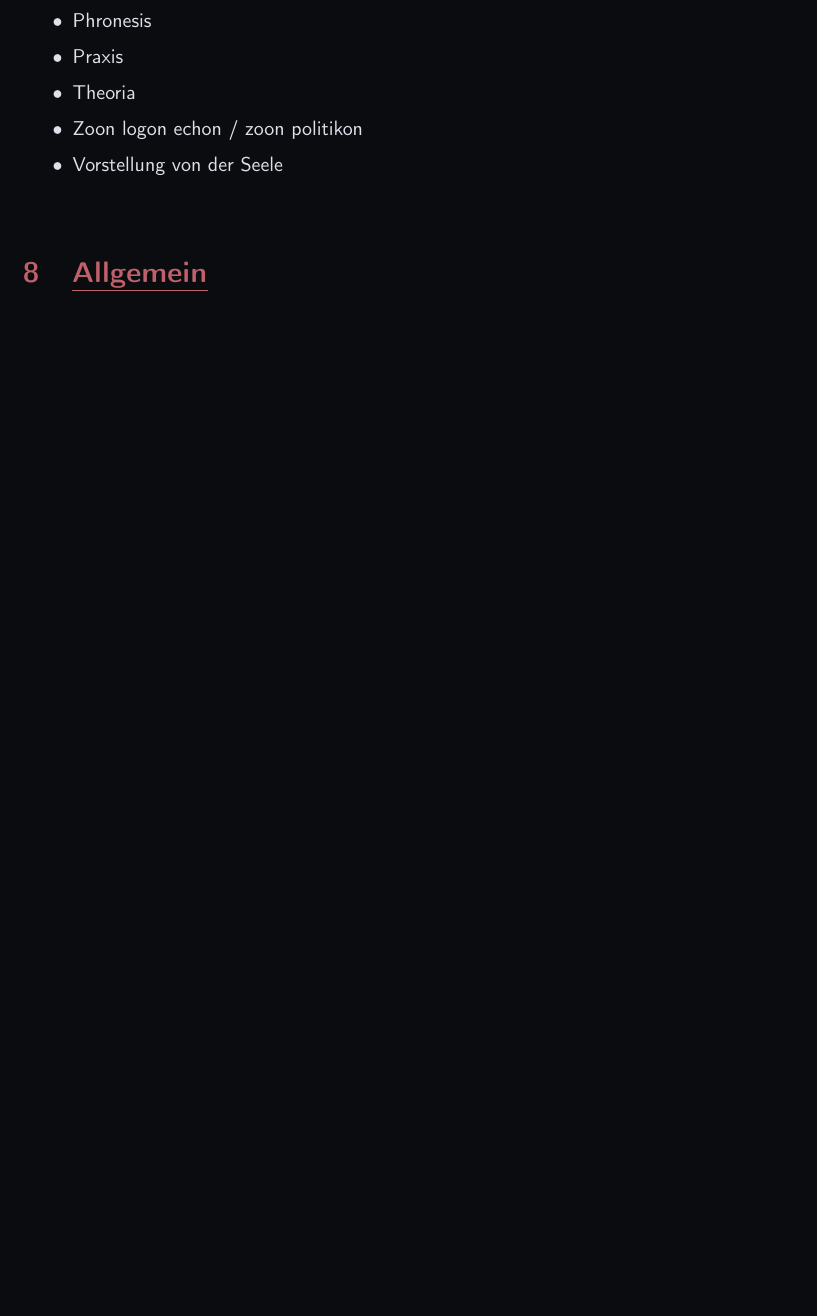
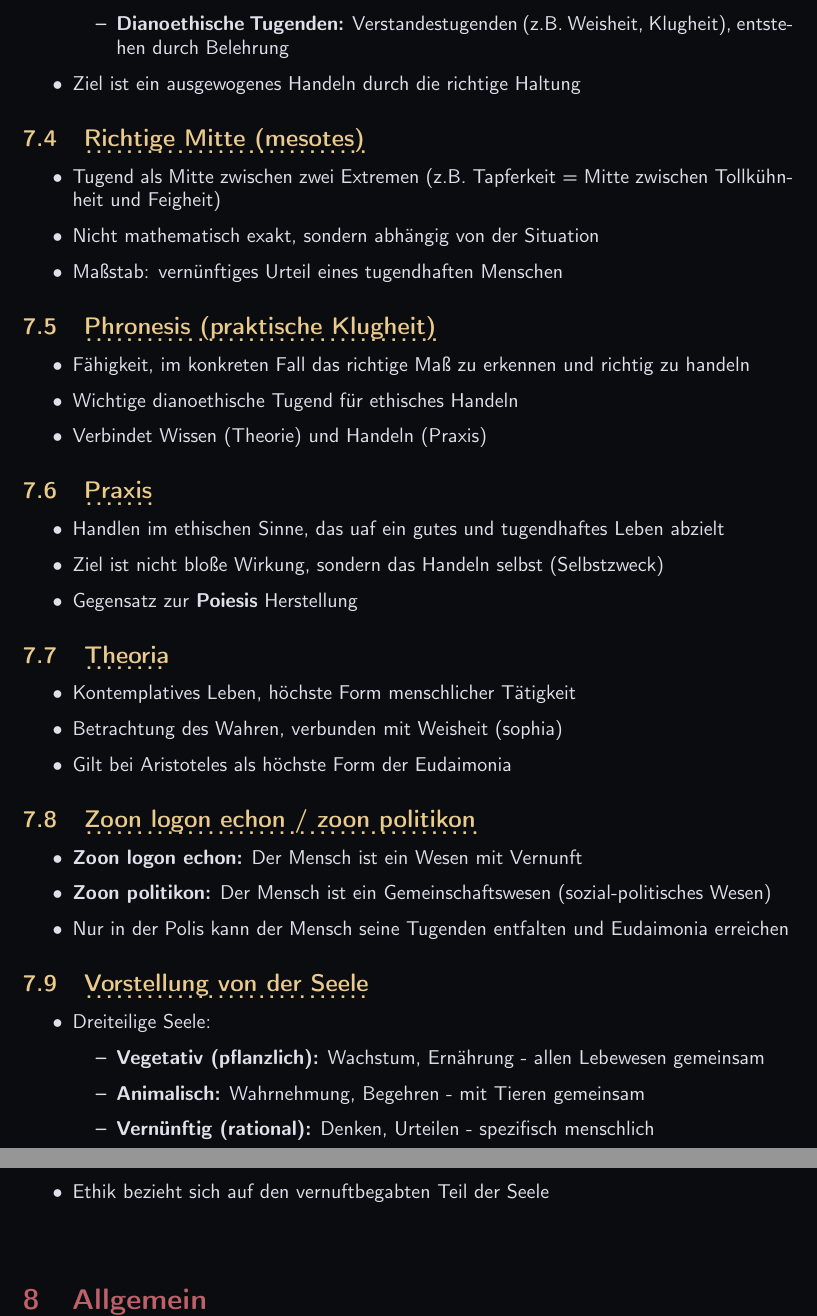
Before and after one commit to OfflineBot/ethik-abi, a LaTeX document (main.tex, which reads src/antike_ethik/antike_ethik.tex): part of page 4 of 4 before the commit and two parts of pages 5 and 6 of 6 after it, the two joined at a grey line, cut at the place of the change, the shorter picture padded with empty space. Compiled offline with pdfLaTeX.

Commit message:
antike ethik

```diff
--- a/src/antike_ethik/antike_ethik.tex
+++ b/src/antike_ethik/antike_ethik.tex
@@ -10,5 +5,0 @@
-    \item Phronesis
-    \item Praxis
-    \item Theoria
-    \item Zoon logon echon / zoon politikon
-    \item Vorstellung von der Seele
@@ -15,0 +24,50 @@
+        \item \textbf{Dianoethische Tugenden:} Verstandestugenden (z.B. Weisheit, Klugheit), entstehen durch Belehrung
+    \end{itemize}
+    \item Ziel ist ein ausgewogenes Handeln durch die richtige Haltung
+\end{itemize}
+
+\subsection{Richtige Mitte (mesotes)}
+\begin{itemize}
+    \item Tugend als Mitte zwischen zwei Extremen (z.B. Tapferkeit = Mitte zwischen Tollkühnheit und Feigheit)
+    \item Nicht mathematisch exakt, sondern abhängig von der Situation
+    \item Maßstab: vernünftiges Urteil eines tugendhaften Menschen
+\end{itemize}
+
+\subsection{Phronesis (praktische Klugheit)}
+\begin{itemize}
+    \item Fähigkeit, im konkreten Fall das richtige Maß zu erkennen und richtig zu handeln
+    \item Wichtige dianoethische Tugend für ethisches Handeln
+    \item Verbindet Wissen (Theorie) und Handeln (Praxis)
+\end{itemize}
+
+\subsection{Praxis}
+\begin{itemize}
+    \item Handlen im ethischen Sinne, das uaf ein gutes und tugendhaftes Leben abzielt
+    \item Ziel ist nicht bloße Wirkung, sondern das Handeln selbst (Selbstzweck)
+    \item Gegensatz zur \textbf{Poiesis} Herstellung
+\end{itemize}
+
+\subsection{Theoria}
+\begin{itemize}
+    \item Kontemplatives Leben, höchste Form menschlicher Tätigkeit
+    \item Betrachtung des Wahren, verbunden mit Weisheit (sophia)
+    \item Gilt bei Aristoteles als höchste Form der Eudaimonia
+\end{itemize}
+
+\subsection{Zoon logon echon / zoon politikon}
+\begin{itemize}
+    \item \textbf{Zoon logon echon:} Der Mensch ist ein Wesen mit Vernunft
+    \item \textbf{Zoon politikon:} Der Mensch ist ein Gemeinschaftswesen (sozial-politisches Wesen)
+    \item Nur in der Polis kann der Mensch seine Tugenden entfalten und Eudaimonia erreichen
+\end{itemize}
+
+\subsection{Vorstellung von der Seele}
+\begin{itemize}
+    \item Dreiteilige Seele:
+    \begin{itemize}
+        \item \textbf{Vegetativ (pflanzlich):} Wachstum, Ernährung - allen Lebewesen gemeinsam
+        \item \textbf{Animalisch:} Wahrnehmung, Begehren - mit Tieren gemeinsam
+        \item \textbf{Vernünftig (rational):} Denken, Urteilen - spezifisch menschlich
+    \end{itemize}
+    \item Ethik bezieht sich auf den vernuftbegabten Teil der Seele
+\end{itemize}
```
Also changed, not shown: main.pdf, src/anthropologie/anthropologie.tex (line endings or trailing spaces), src/antike_ethik/antike_ethik.tex (23 more changed lines).
